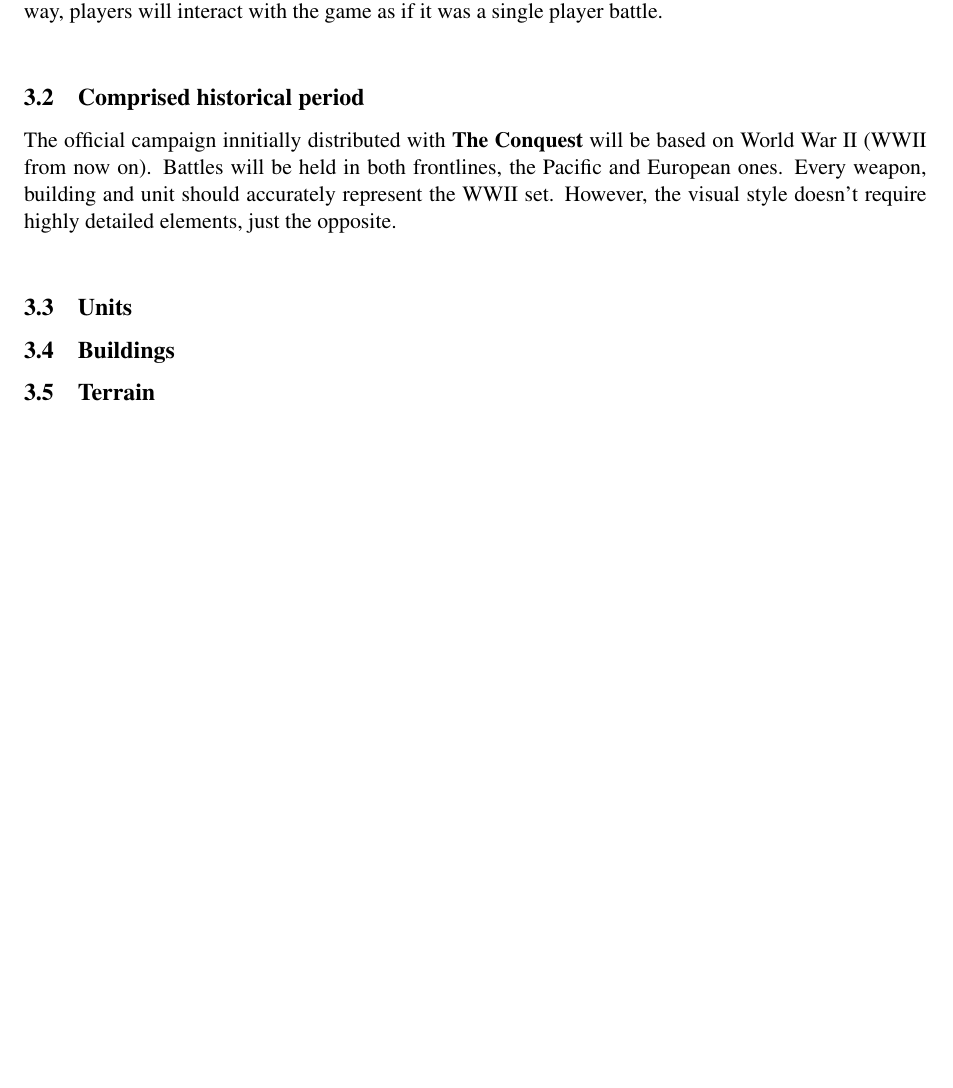
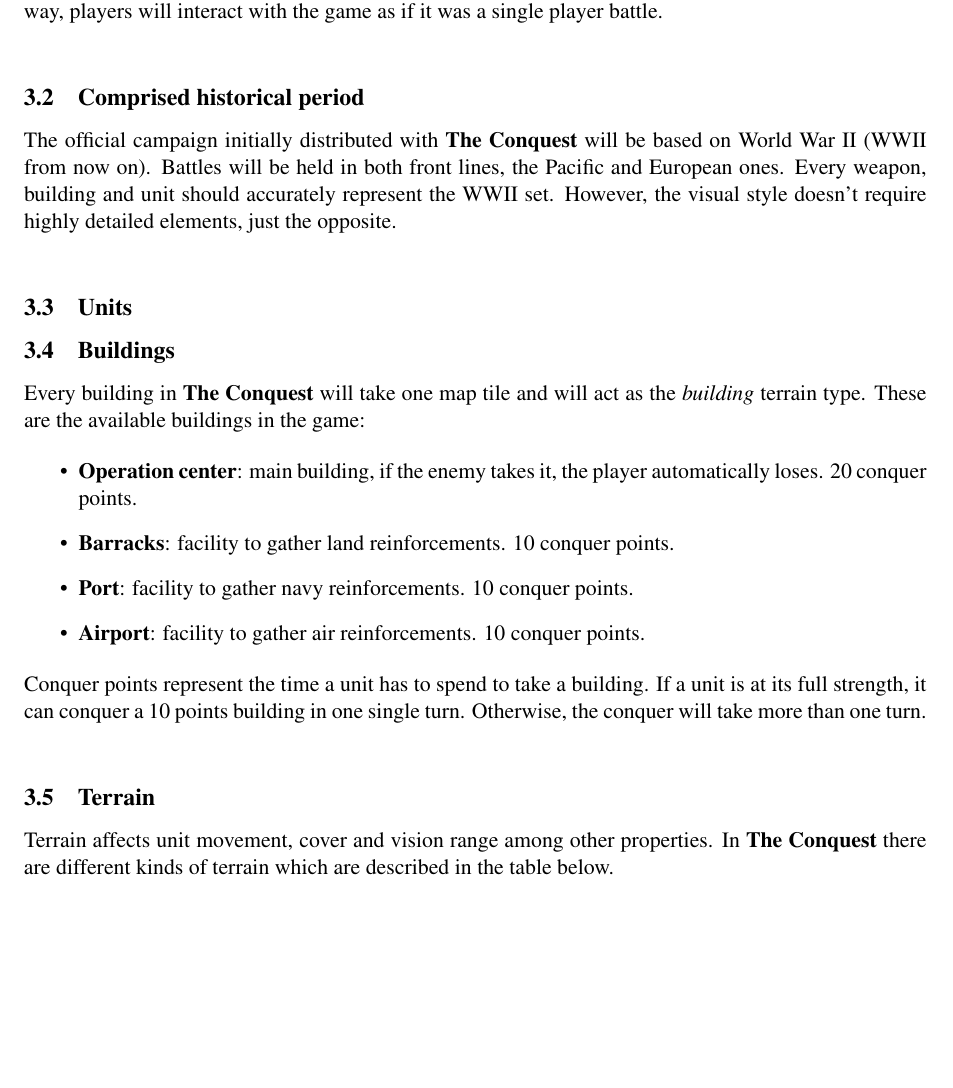
Before and after one commit to googlecode-mirror/the-conquest, a LaTeX document (doc/gdd/gdd.tex, which reads doc/gdd/gameplay.tex): part of page 6 of 6 before the commit and part of page 6 of 7 after it, cut so that both start at the same text, the shorter picture padded with empty space. Compiled offline with pdfLaTeX.

Commit message:
Adds buildings section

```diff
--- a/doc/gdd/gameplay.tex
+++ b/doc/gdd/gameplay.tex
@@ -123,8 +123,8 @@
 
 \subsection{Comprised historical period}
 
-The official campaign innitially distributed with \game\ will be based on World
-War II (WWII from now on). Battles will be held in both frontlines, the Pacific
+The official campaign initially distributed with \game\ will be based on World
+War II (WWII from now on). Battles will be held in both front lines, the Pacific
 and European ones. Every weapon, building and unit should accurately represent
 the WWII set. However, the visual style doesn't require highly detailed
 elements, just the opposite.\\
@@ -148,10 +148,32 @@
 
 % Port, airport, barracks, city, operation center
 
+Every building in \game\ will take one map tile and will act as the
+\textit{building} terrain type. These are the available buildings in
+the game:
+
+\begin{itemize}
+    \item \textbf{Operation center}: main building, if the enemy takes it, the
+    player automatically loses. 20 conquer points.
+    \item \textbf{Barracks}: facility to gather land reinforcements. 10 conquer
+    points.
+    \item \textbf{Port}: facility to gather navy reinforcements. 10 conquer
+    points.
+    \item \textbf{Airport}: facility to gather air reinforcements. 10 conquer
+    points.
+\end{itemize}
+
+Conquer points represent the time a unit has to spend to take a building. If a
+unit is at its full strength, it can conquer a 10 points building in one single
+turn. Otherwise, the conquer will take more than one turn.\\
 
 \subsection{Terrain}
 
 % Grass, rock, snow, mountain, forest, jungle, river, road
+
+Terrain affects unit movement, cover and vision range among other properties.
+In \game\ there are different kinds of terrain which are described in the table
+below.\\
 
 \begin{table}[H]
     \label{tab:terrain}
```
